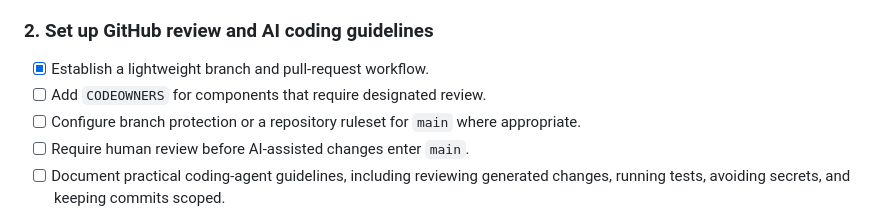
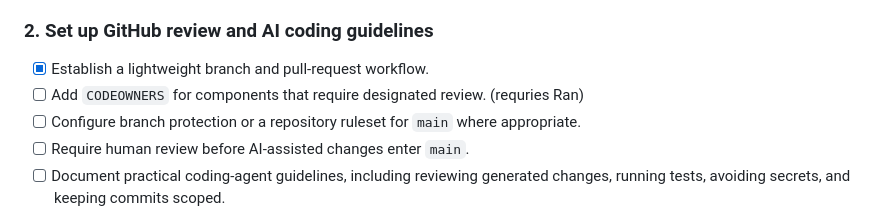
Before and after one commit to digital-professor-lab/digital-professor, a Markdown page: README.md, the part around the change. GitHub-like rendering.

```diff
--- a/README.md
+++ b/README.md
@@ -77,7 +77,7 @@ action.
 ### 2. Set up GitHub review and AI coding guidelines
 
 - [x] Establish a lightweight branch and pull-request workflow.
-- [ ] Add `CODEOWNERS` for components that require designated review.
+- [ ] Add `CODEOWNERS` for components that require designated review. (requries Ran)
 - [ ] Configure branch protection or a repository ruleset for `main` where
   appropriate.
 - [ ] Require human review before AI-assisted changes enter `main`.
```
Also changed, not shown: resources/AI_CODING_AGENT_GUIDELINES.md (added, +220 -0 lines).
